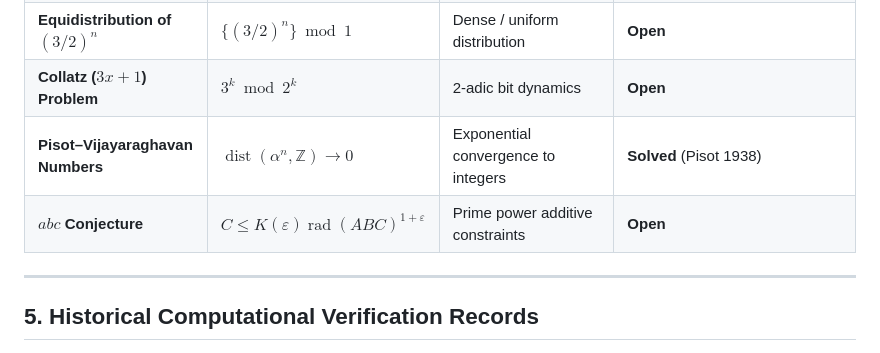
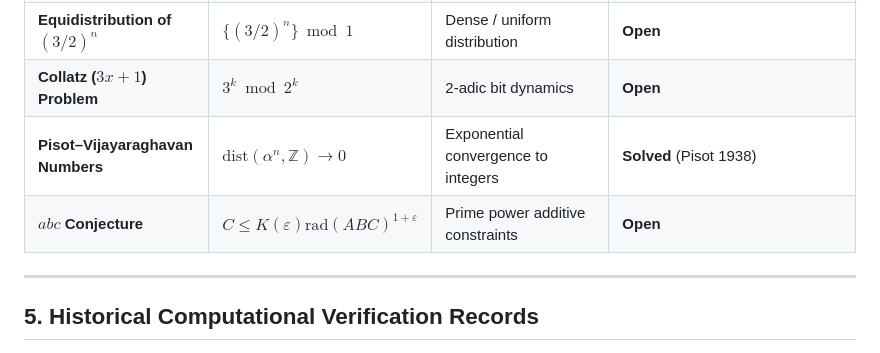
Before and after one commit to KerimovEmil/HigherMathInvestigations, a Markdown page: dickson_pillai/README.md, the part around the change. GitHub-like rendering.

Commit message:
fix(math): replace disallowed \operatorname with \mathrm and \text across markdown files

```diff
--- a/dickson_pillai/README.md
+++ b/dickson_pillai/README.md
@@ -54,8 +54,8 @@ The condition can be rewritten in four strictly equivalent forms:
 | **Mahler's $3/2$ Problem** | $\{\xi (3/2)^n\} < 1/2$ | Bounded fractional parts ($Z$-numbers) | **Open** |
 | **Equidistribution of $(3/2)^n$** | $\{(3/2)^n\} \bmod 1$ | Dense / uniform distribution | **Open** |
 | **Collatz ($3x+1$) Problem** | $3^k \bmod 2^k$ | 2-adic bit dynamics | **Open** |
-| **Pisot–Vijayaraghavan Numbers** | $\operatorname{dist}(\alpha^n, \mathbb{Z}) \to 0$ | Exponential convergence to integers | **Solved** (Pisot 1938) |
-| **$abc$ Conjecture** | $C \le K(\varepsilon) \operatorname{rad}(ABC)^{1+\varepsilon}$ | Prime power additive constraints | **Open** |
+| **Pisot–Vijayaraghavan Numbers** | $\mathrm{dist}(\alpha^n, \mathbb{Z}) \to 0$ | Exponential convergence to integers | **Solved** (Pisot 1938) |
+| **$abc$ Conjecture** | $C \le K(\varepsilon) \mathrm{rad}(ABC)^{1+\varepsilon}$ | Prime power additive constraints | **Open** |
 
 ---
 
```
Also changed, not shown: dickson_pillai/plan_algorithmic_verification.md (+1 -1 lines), dickson_pillai/plan_pade_hypergeometric.md (+2 -2 lines).
